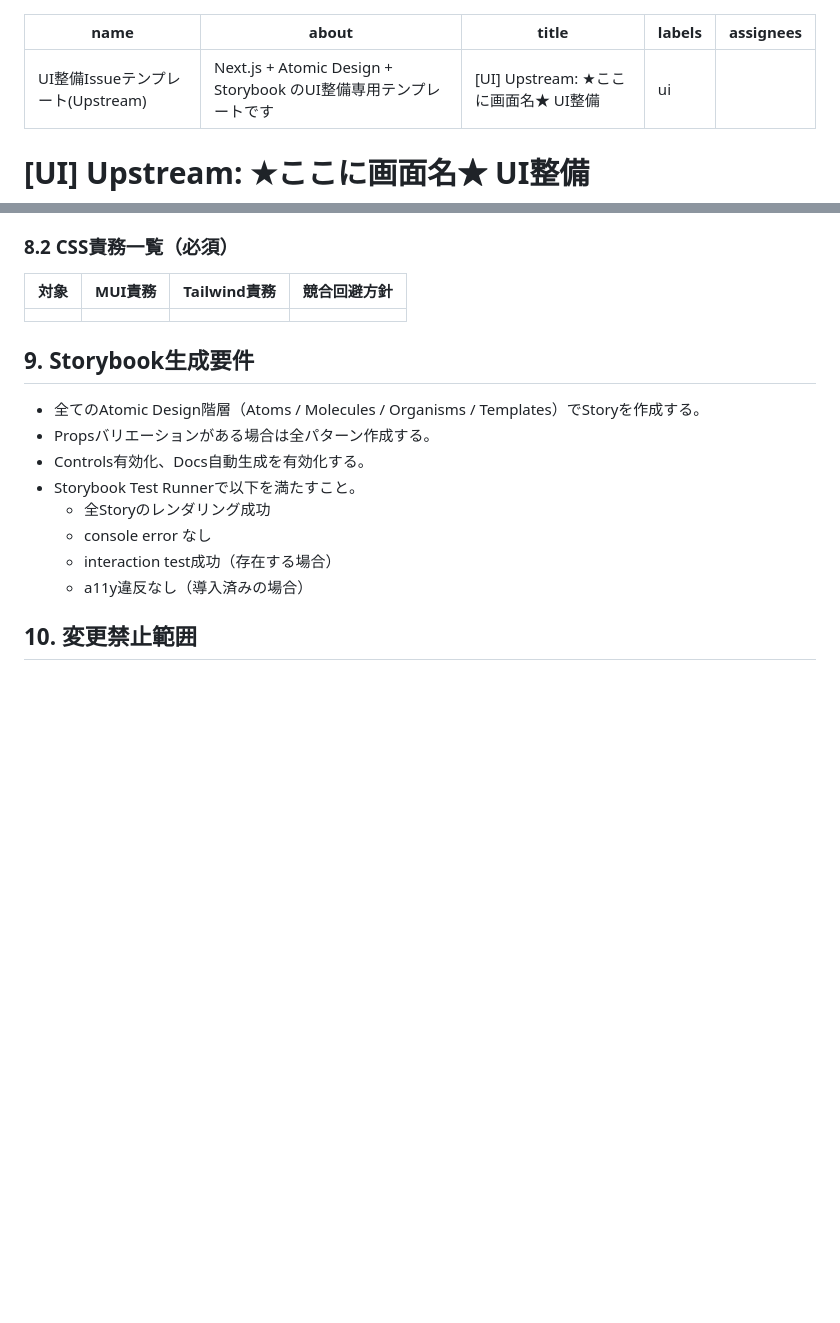
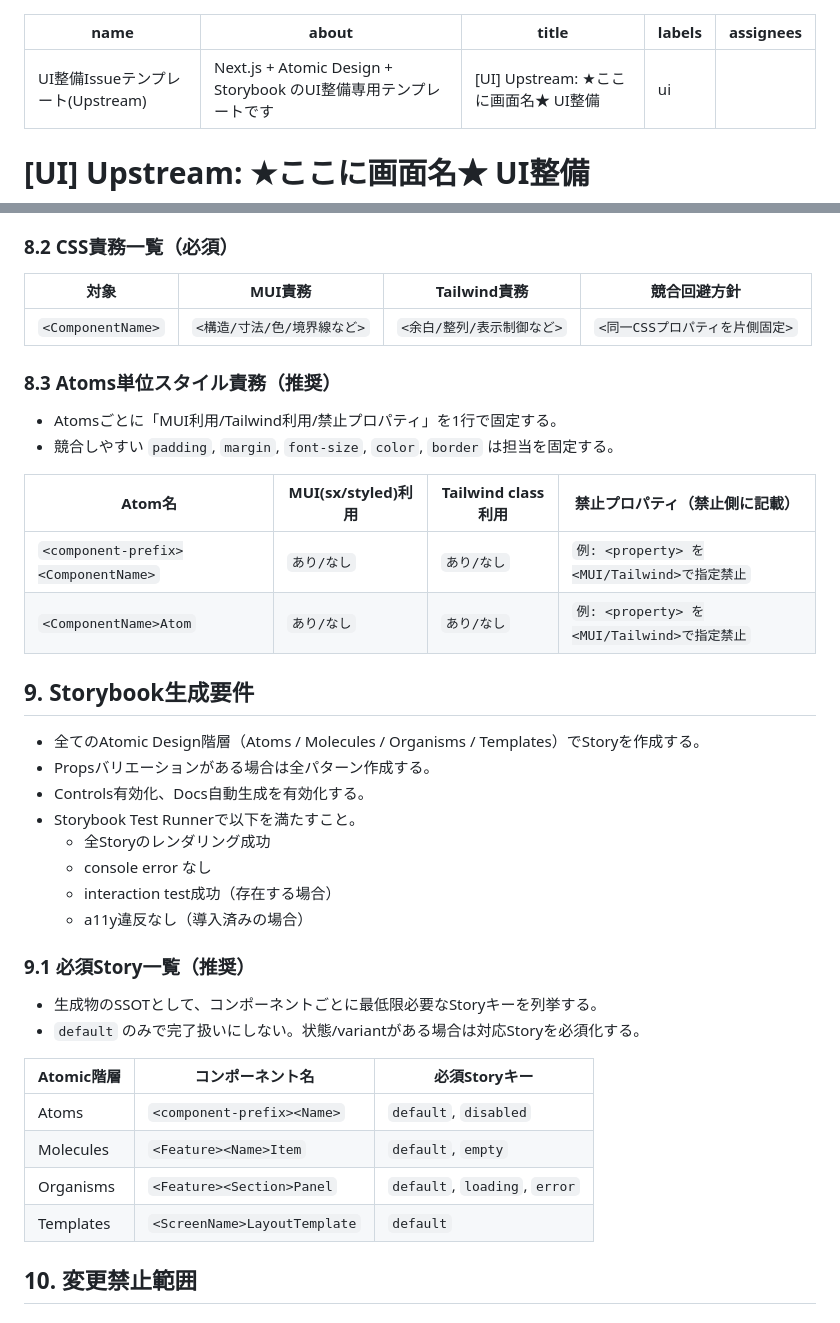
Before and after one commit to LevelCapTech/Agile-PMBOK-Assist, a Markdown page: .github/ISSUE_TEMPLATE/ui_upstream_task.md, 2 parts joined by grey strips. GitHub-like rendering; blank space fills up the shorter version.

```diff
--- a/.github/ISSUE_TEMPLATE/ui_upstream_task.md
+++ b/.github/ISSUE_TEMPLATE/ui_upstream_task.md
@@ -15,6 +15,7 @@ assignees: ""
 5. <issue-number>: 設計Issue番号に置換する（例: 123）。
 6. <pr-number>: 設計PR番号に置換する（例: 456）。
 7. <mock-path>: モックファイルパスまたは参照リンクに置換する。
+8. <component-prefix>: 命名衝突回避プレフィックスに置換する（例: Lc）。
 -->
 
 # [UI] Upstream: ★ここに画面名★ UI整備
@@ -121,7 +181,17 @@ assignees: ""
 
 | 対象 | MUI責務 | Tailwind責務 | 競合回避方針 |
 | --- | --- | --- | --- |
-|  |  |  |  |
+| `<ComponentName>` | `<構造/寸法/色/境界線など>` | `<余白/整列/表示制御など>` | `<同一CSSプロパティを片側固定>` |
+
+### 8.3 Atoms単位スタイル責務（推奨）
+
+* Atomsごとに「MUI利用/Tailwind利用/禁止プロパティ」を1行で固定する。
+* 競合しやすい `padding`, `margin`, `font-size`, `color`, `border` は担当を固定する。
+
+| Atom名 | MUI(sx/styled)利用 | Tailwind class利用 | 禁止プロパティ（禁止側に記載） |
+| --- | --- | --- | --- |
+| `<component-prefix><ComponentName>` | `あり/なし` | `あり/なし` | `例: <property> を<MUI/Tailwind>で指定禁止` |
+| `<ComponentName>Atom` | `あり/なし` | `あり/なし` | `例: <property> を<MUI/Tailwind>で指定禁止` |
 
 ## 9. Storybook生成要件
 
@@ -133,6 +203,18 @@ assignees: ""
   * console error なし
   * interaction test成功（存在する場合）
   * a11y違反なし（導入済みの場合）
+
+### 9.1 必須Story一覧（推奨）
+
+* 生成物のSSOTとして、コンポーネントごとに最低限必要なStoryキーを列挙する。
+* `default` のみで完了扱いにしない。状態/variantがある場合は対応Storyを必須化する。
+
+| Atomic階層 | コンポーネント名 | 必須Storyキー |
+| --- | --- | --- |
+| Atoms | `<component-prefix><Name>` | `default`, `disabled` |
+| Molecules | `<Feature><Name>Item` | `default`, `empty` |
+| Organisms | `<Feature><Section>Panel` | `default`, `loading`, `error` |
+| Templates | `<ScreenName>LayoutTemplate` | `default` |
 
 ## 10. 変更禁止範囲
 
```
Also changed, not shown: other parts of .github/ISSUE_TEMPLATE/ui_upstream_task.md (+79 -19 lines).
